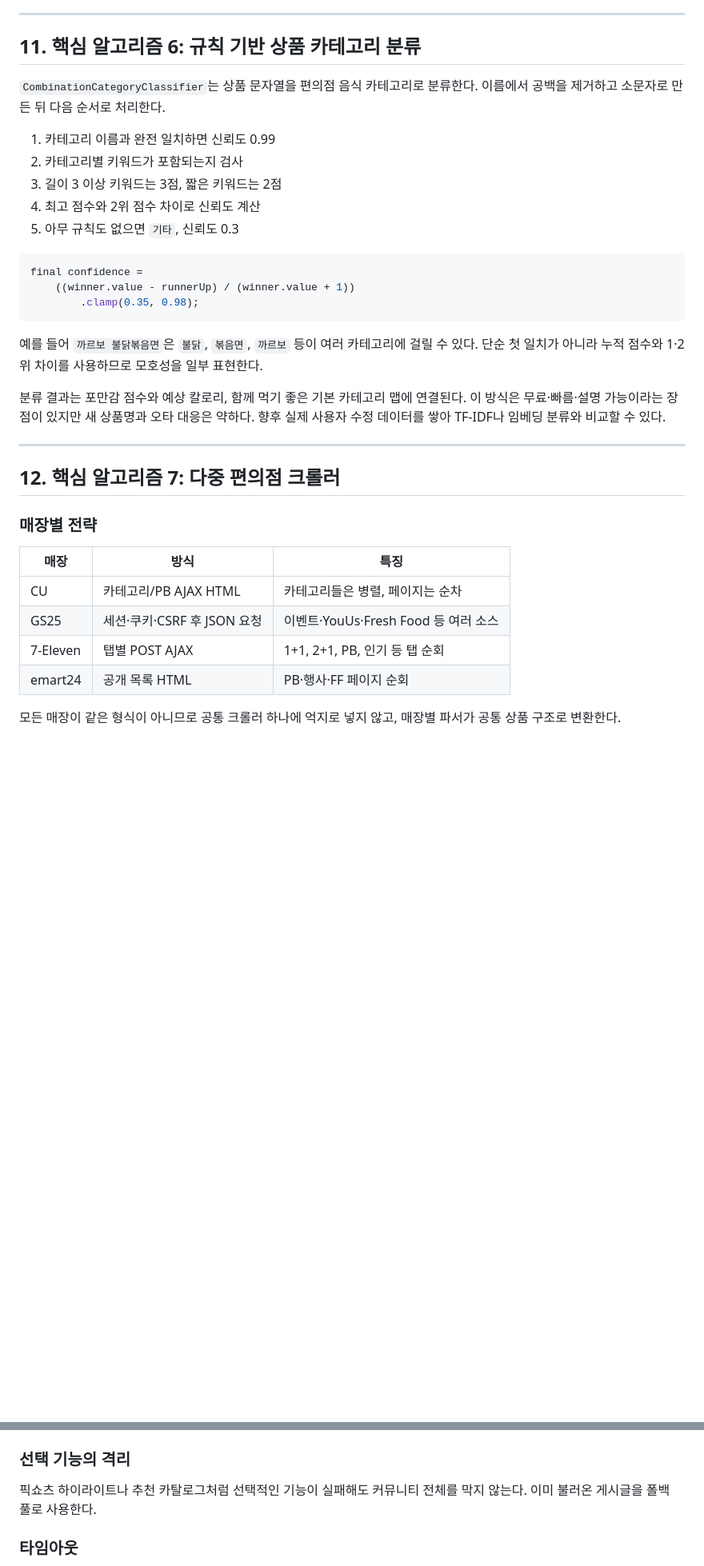
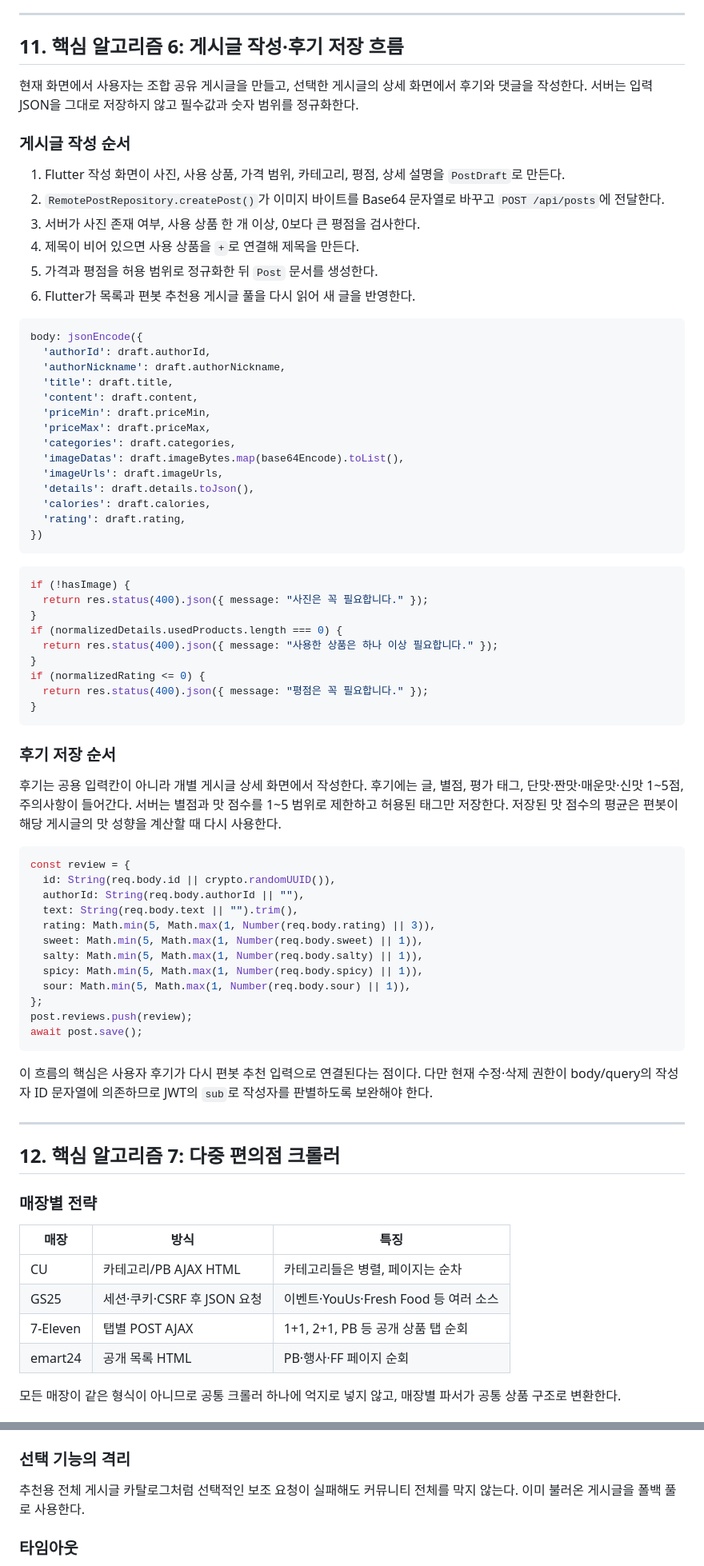
Before and after one commit to psj16020023/project01, a Markdown page: PYEONPICK_TECHNICAL_INTERVIEW_GUIDE.md, 2 parts joined by grey strips. Shown at 80% size. Rendered like a GitHub page; blank space fills up the shorter version.

Commit message:
docs: align interview guide with current app flows

````diff
--- a/PYEONPICK_TECHNICAL_INTERVIEW_GUIDE.md
+++ b/PYEONPICK_TECHNICAL_INTERVIEW_GUIDE.md
@@ -632,25 +631,68 @@ const match = await BattleMatch.findOneAndUpdate(
 
 ---
 
-## 11. 핵심 알고리즘 6: 규칙 기반 상품 카테고리 분류
+## 11. 핵심 알고리즘 6: 게시글 작성·후기 저장 흐름
 
-`CombinationCategoryClassifier`는 상품 문자열을 편의점 음식 카테고리로 분류한다. 이름에서 공백을 제거하고 소문자로 만든 뒤 다음 순서로 처리한다.
+현재 화면에서 사용자는 조합 공유 게시글을 만들고, 선택한 게시글의 상세 화면에서 후기와 댓글을 작성한다. 서버는 입력 JSON을 그대로 저장하지 않고 필수값과 숫자 범위를 정규화한다.
 
-1. 카테고리 이름과 완전 일치하면 신뢰도 0.99
-2. 카테고리별 키워드가 포함되는지 검사
-3. 길이 3 이상 키워드는 3점, 짧은 키워드는 2점
-4. 최고 점수와 2위 점수 차이로 신뢰도 계산
-5. 아무 규칙도 없으면 `기타`, 신뢰도 0.3
+### 게시글 작성 순서
+
+1. Flutter 작성 화면이 사진, 사용 상품, 가격 범위, 카테고리, 평점, 상세 설명을 `PostDraft`로 만든다.
+2. `RemotePostRepository.createPost()`가 이미지 바이트를 Base64 문자열로 바꾸고 `POST /api/posts`에 전달한다.
+3. 서버가 사진 존재 여부, 사용 상품 한 개 이상, 0보다 큰 평점을 검사한다.
+4. 제목이 비어 있으면 사용 상품을 ` + `로 연결해 제목을 만든다.
+5. 가격과 평점을 허용 범위로 정규화한 뒤 `Post` 문서를 생성한다.
+6. Flutter가 목록과 편봇 추천용 게시글 풀을 다시 읽어 새 글을 반영한다.
 
 ```dart
-final confidence =
-    ((winner.value - runnerUp) / (winner.value + 1))
-        .clamp(0.35, 0.98);
+body: jsonEncode({
+  'authorId': draft.authorId,
+  'authorNickname': draft.authorNickname,
+  'title': draft.title,
+  'content': draft.content,
+  'priceMin': draft.priceMin,
+  'priceMax': draft.priceMax,
+  'categories': draft.categories,
+  'imageDatas': draft.imageBytes.map(base64Encode).toList(),
+  'imageUrls': draft.imageUrls,
+  'details': draft.details.toJson(),
+  'calories': draft.calories,
+  'rating': draft.rating,
+})
 ```
 
-예를 들어 `까르보 불닭볶음면`은 `불닭`, `볶음면`, `까르보` 등이 여러 카테고리에 걸릴 수 있다. 단순 첫 일치가 아니라 누적 점수와 1·2위 차이를 사용하므로 모호성을 일부 표현한다.
+```js
+if (!hasImage) {
+  return res.status(400).json({ message: "사진은 꼭 필요합니다." });
+}
+if (normalizedDetails.usedProducts.length === 0) {
+  return res.status(400).json({ message: "사용한 상품은 하나 이상 필요합니다." });
+}
+if (normalizedRating <= 0) {
+  return res.status(400).json({ message: "평점은 꼭 필요합니다." });
+}
+```
 
-분류 결과는 포만감 점수와 예상 칼로리, 함께 먹기 좋은 기본 카테고리 맵에 연결된다. 이 방식은 무료·빠름·설명 가능이라는 장점이 있지만 새 상품명과 오타 대응은 약하다. 향후 실제 사용자 수정 데이터를 쌓아 TF-IDF나 임베딩 분류와 비교할 수 있다.
+### 후기 저장 순서
+
+후기는 공용 입력칸이 아니라 개별 게시글 상세 화면에서 작성한다. 후기에는 글, 별점, 평가 태그, 단맛·짠맛·매운맛·신맛 1~5점, 주의사항이 들어간다. 서버는 별점과 맛 점수를 1~5 범위로 제한하고 허용된 태그만 저장한다. 저장된 맛 점수의 평균은 편봇이 해당 게시글의 맛 성향을 계산할 때 다시 사용한다.
+
+```js
+const review = {
+  id: String(req.body.id || crypto.randomUUID()),
+  authorId: String(req.body.authorId || ""),
+  text: String(req.body.text || "").trim(),
+  rating: Math.min(5, Math.max(1, Number(req.body.rating) || 3)),
+  sweet: Math.min(5, Math.max(1, Number(req.body.sweet) || 1)),
+  salty: Math.min(5, Math.max(1, Number(req.body.salty) || 1)),
+  spicy: Math.min(5, Math.max(1, Number(req.body.spicy) || 1)),
+  sour: Math.min(5, Math.max(1, Number(req.body.sour) || 1)),
+};
+post.reviews.push(review);
+await post.save();
+```
+
+이 흐름의 핵심은 사용자 후기가 다시 편봇 추천 입력으로 연결된다는 점이다. 다만 현재 수정·삭제 권한이 body/query의 작성자 ID 문자열에 의존하므로 JWT의 `sub`로 작성자를 판별하도록 보완해야 한다.
 
 ---
 
@@ -662,7 +704,7 @@ final confidence =
 |---|---|---|
 | CU | 카테고리/PB AJAX HTML | 카테고리들은 병렬, 페이지는 순차 |
 | GS25 | 세션·쿠키·CSRF 후 JSON 요청 | 이벤트·YouUs·Fresh Food 등 여러 소스 |
-| 7-Eleven | 탭별 POST AJAX | 1+1, 2+1, PB, 인기 등 탭 순회 |
+| 7-Eleven | 탭별 POST AJAX | 1+1, 2+1, PB 등 공개 상품 탭 순회 |
 | emart24 | 공개 목록 HTML | PB·행사·FF 페이지 순회 |
 
 모든 매장이 같은 형식이 아니므로 공통 크롤러 하나에 억지로 넣지 않고, 매장별 파서가 공통 상품 구조로 변환한다.
@@ -839,7 +881,7 @@ POST가 GET보다 무조건 안전한 것은 아니다. POST body도 HTTP에서
 
 ### 선택 기능의 격리
 
-픽쇼츠 하이라이트나 추천 카탈로그처럼 선택적인 기능이 실패해도 커뮤니티 전체를 막지 않는다. 이미 불러온 게시글을 폴백 풀로 사용한다.
+추천용 전체 게시글 카탈로그처럼 선택적인 보조 요청이 실패해도 커뮤니티 전체를 막지 않는다. 이미 불러온 게시글을 폴백 풀로 사용한다.
 
 ### 타임아웃
 
````
Also changed, not shown: other parts of PYEONPICK_TECHNICAL_INTERVIEW_GUIDE.md (+38 -41 lines).
